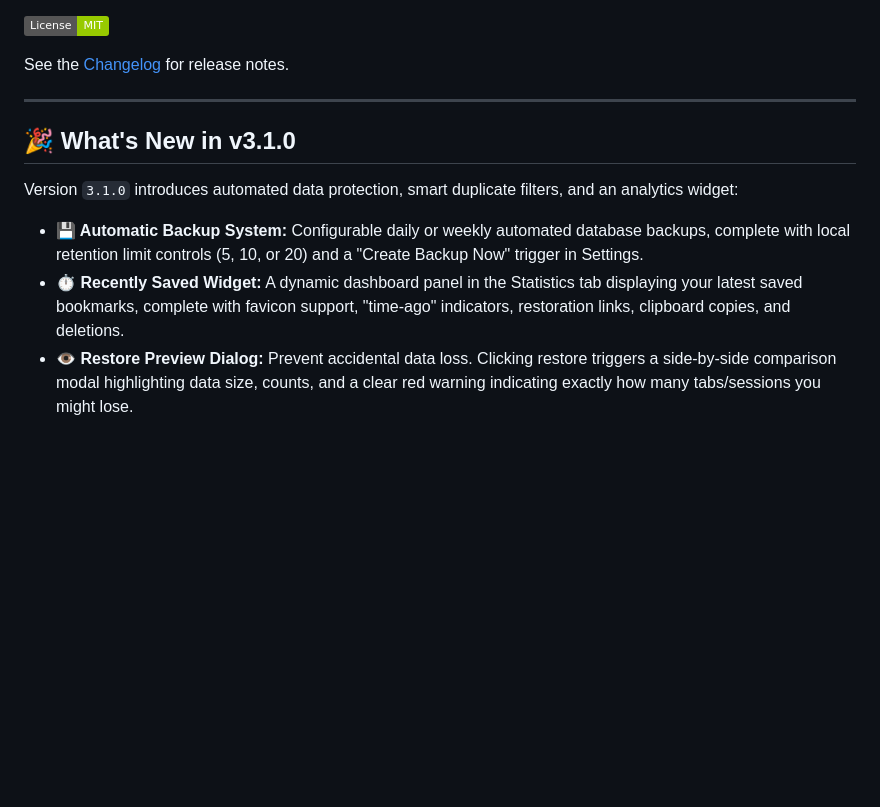
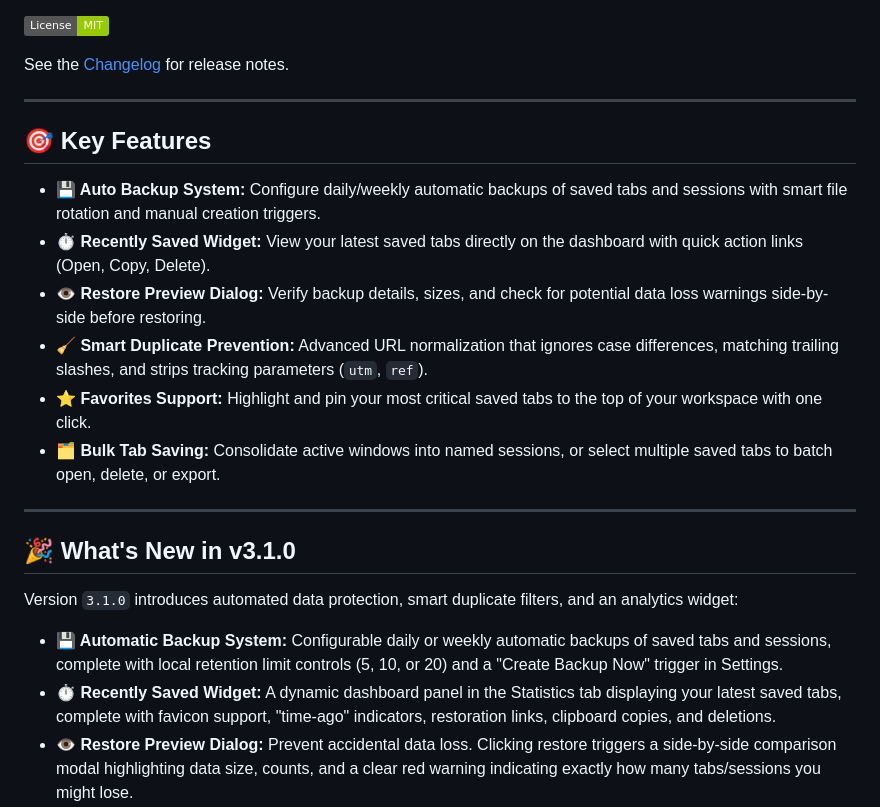
Before and after one commit to kronpatel/Advance-Tab-Saver, a Markdown page: README.md, the part around one of its changes. Drawn GitHub-style; badges without logos; blank space fills up the shorter version.

```diff
--- a/README.md
+++ b/README.md
@@ -12,12 +12,23 @@ See the [Changelog](./CHANGELOG.md) for release notes.
 
 ---
 
+## 🎯 Key Features
+
+* **💾 Auto Backup System:** Configure daily/weekly automatic backups of saved tabs and sessions with smart file rotation and manual creation triggers.
+* **⏱️ Recently Saved Widget:** View your latest saved tabs directly on the dashboard with quick action links (Open, Copy, Delete).
+* **👁️ Restore Preview Dialog:** Verify backup details, sizes, and check for potential data loss warnings side-by-side before restoring.
+* **🧹 Smart Duplicate Prevention:** Advanced URL normalization that ignores case differences, matching trailing slashes, and strips tracking parameters (`utm`, `ref`).
+* **⭐ Favorites Support:** Highlight and pin your most critical saved tabs to the top of your workspace with one click.
+* **🗂️ Bulk Tab Saving:** Consolidate active windows into named sessions, or select multiple saved tabs to batch open, delete, or export.
+
+---
+
 ## 🎉 What's New in v3.1.0
 
 Version `3.1.0` introduces automated data protection, smart duplicate filters, and an analytics widget:
 
-* **💾 Automatic Backup System:** Configurable daily or weekly automated database backups, complete with local retention limit controls (5, 10, or 20) and a "Create Backup Now" trigger in Settings.
-* **⏱️ Recently Saved Widget:** A dynamic dashboard panel in the Statistics tab displaying your latest saved bookmarks, complete with favicon support, "time-ago" indicators, restoration links, clipboard copies, and deletions.
+* **💾 Automatic Backup System:** Configurable daily or weekly automatic backups of saved tabs and sessions, complete with local retention limit controls (5, 10, or 20) and a "Create Backup Now" trigger in Settings.
+* **⏱️ Recently Saved Widget:** A dynamic dashboard panel in the Statistics tab displaying your latest saved tabs, complete with favicon support, "time-ago" indicators, restoration links, clipboard copies, and deletions.
 * **👁️ Restore Preview Dialog:** Prevent accidental data loss. Clicking restore triggers a side-by-side comparison modal highlighting data size, counts, and a clear red warning indicating exactly how many tabs/sessions you might lose.
 * **⚡ Auto Save Improvements:** Optimized Manifest V3 background service worker alarm polling and persistent cooldown checks, preventing write flooding while ensuring robust idle-state saves.
 * **🧹 Smart Duplicate Prevention:** Advanced URL normalization that ignores case differences, matching trailing slashes, and stripping out marketing trackers (`utm_*`, `ref`) before comparisons.
```
Also changed, not shown: other parts of README.md (+8 -79 lines).
